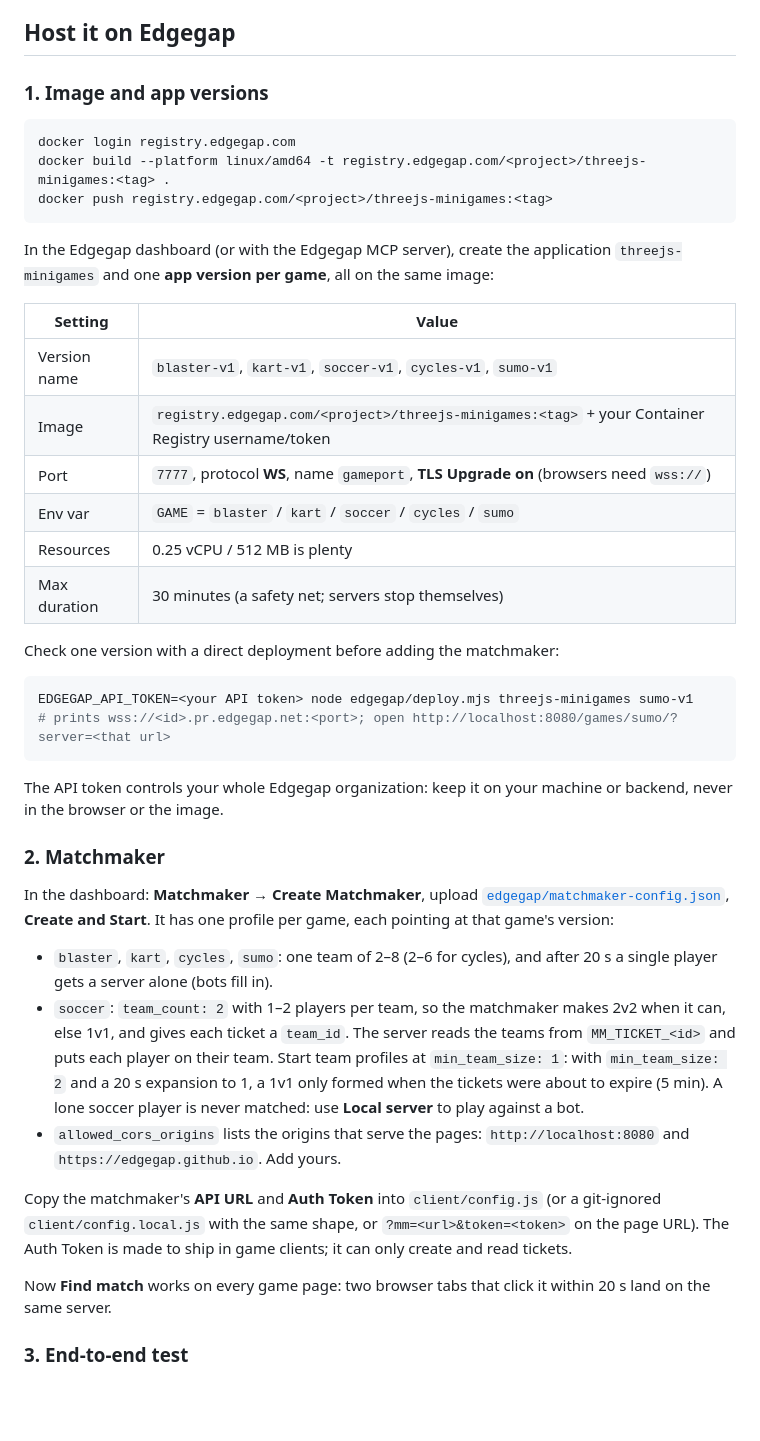
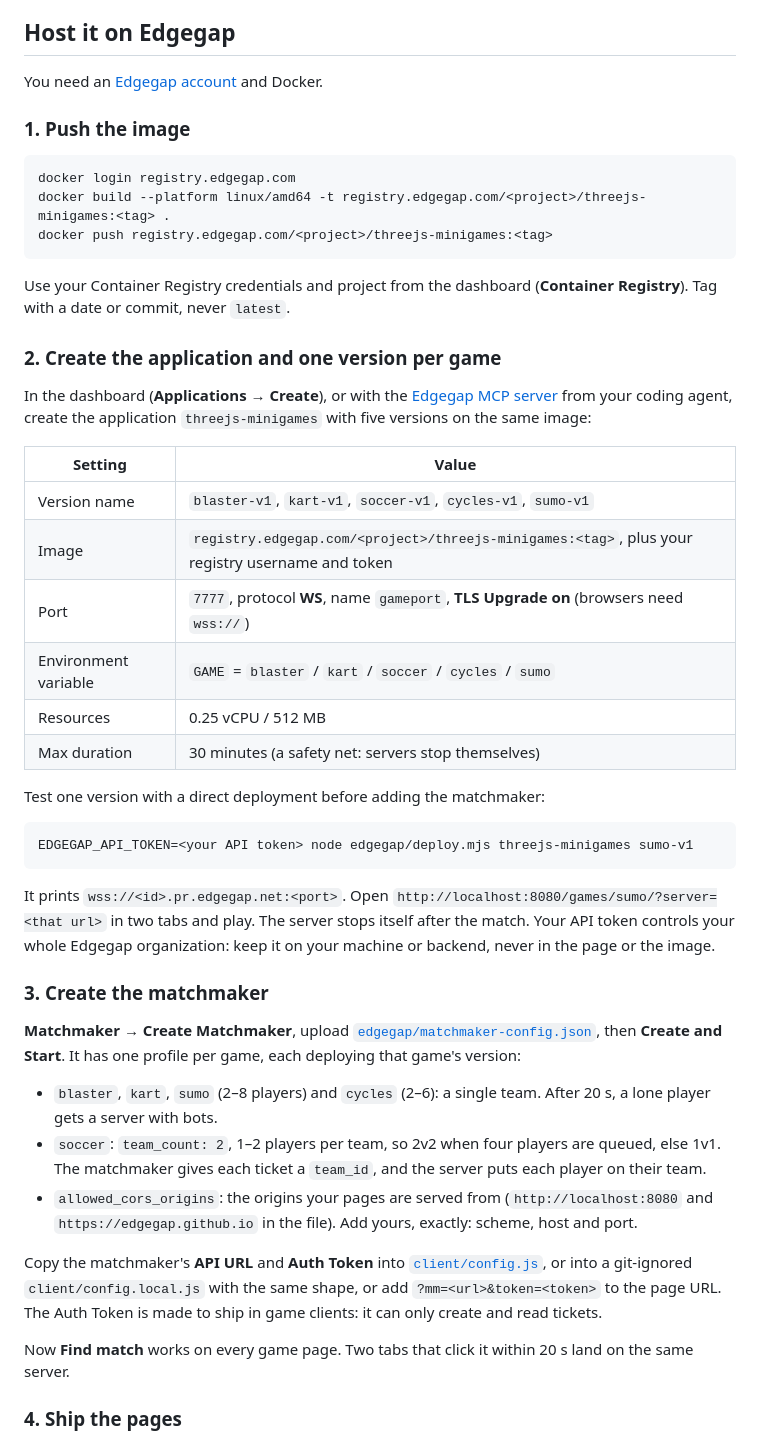
Before and after one commit to edgegap/netcode-sample-threejs-minigames, a Markdown page: README.md, the part around one of its changes. Drawn GitHub-style; blank space fills up the shorter version.

````diff
--- a/README.md
+++ b/README.md
@@ -53,7 +46,9 @@ yourself. `npm test` plays a full match of every game with two headless players.
 
 ## Host it on Edgegap
 
-### 1. Image and app versions
+You need an [Edgegap account](https://app.edgegap.com) and Docker.
+
+### 1. Push the image
 
 ```bash
 docker login registry.edgegap.com
@@ -61,48 +56,40 @@ docker build --platform linux/amd64 -t registry.edgegap.com/<project>/threejs-mi
 docker push registry.edgegap.com/<project>/threejs-minigames:<tag>
 ```
 
-In the Edgegap dashboard (or with the Edgegap MCP server), create the application `threejs-minigames` and
-one **app version per game**, all on the same image:
+Use your Container Registry credentials and project from the dashboard (**Container Registry**). Tag with a date or commit, never `latest`.
+
+### 2. Create the application and one version per game
+
+In the dashboard (**Applications → Create**), or with the [Edgegap MCP server](https://github.com/edgegap/edgegap-mcp) from your coding agent, create the application `threejs-minigames` with five versions on the same image:
 
 | Setting | Value |
 |---|---|
 | Version name | `blaster-v1`, `kart-v1`, `soccer-v1`, `cycles-v1`, `sumo-v1` |
-| Image | `registry.edgegap.com/<project>/threejs-minigames:<tag>` + your Container Registry username/token |
+| Image | `registry.edgegap.com/<project>/threejs-minigames:<tag>`, plus your registry username and token |
 | Port | `7777`, protocol **WS**, name `gameport`, **TLS Upgrade on** (browsers need `wss://`) |
-| Env var | `GAME` = `blaster` / `kart` / `soccer` / `cycles` / `sumo` |
-| Resources | 0.25 vCPU / 512 MB is plenty |
-| Max duration | 30 minutes (a safety net; servers stop themselves) |
+| Environment variable | `GAME` = `blaster` / `kart` / `soccer` / `cycles` / `sumo` |
+| Resources | 0.25 vCPU / 512 MB |
+| Max duration | 30 minutes (a safety net: servers stop themselves) |
 
-Check one version with a direct deployment before adding the matchmaker:
+Test one version with a direct deployment before adding the matchmaker:
 
 ```bash
 EDGEGAP_API_TOKEN=<your API token> node edgegap/deploy.mjs threejs-minigames sumo-v1
-# prints wss://<id>.pr.edgegap.net:<port>; open http://localhost:8080/games/sumo/?server=<that url>
 ```
 
-The API token controls your whole Edgegap organization: keep it on your machine or backend, never in the
-browser or the image.
+It prints `wss://<id>.pr.edgegap.net:<port>`. Open `http://localhost:8080/games/sumo/?server=<that url>` in two tabs and play. The server stops itself after the match. Your API token controls your whole Edgegap organization: keep it on your machine or backend, never in the page or the image.
 
-### 2. Matchmaker
+### 3. Create the matchmaker
 
-In the dashboard: **Matchmaker → Create Matchmaker**, upload [`edgegap/matchmaker-config.json`](edgegap/matchmaker-config.json),
-**Create and Start**. It has one profile per game, each pointing at that game's version:
+**Matchmaker → Create Matchmaker**, upload [`edgegap/matchmaker-config.json`](edgegap/matchmaker-config.json), then **Create and Start**. It has one profile per game, each deploying that game's version:
 
-- `blaster`, `kart`, `cycles`, `sumo`: one team of 2–8 (2–6 for cycles), and after 20 s a single player
-  gets a server alone (bots fill in).
-- `soccer`: `team_count: 2` with 1–2 players per team, so the matchmaker makes 2v2 when it can, else 1v1,
-  and gives each ticket a `team_id`. The server reads the teams from `MM_TICKET_<id>` and puts each player
-  on their team. Start team profiles at `min_team_size: 1`: with `min_team_size: 2` and a 20 s expansion
-  to 1, a 1v1 only formed when the tickets were about to expire (5 min). A lone soccer player is never
-  matched: use **Local server** to play against a bot.
-- `allowed_cors_origins` lists the origins that serve the pages: `http://localhost:8080` and
-  `https://edgegap.github.io`. Add yours.
+- `blaster`, `kart`, `sumo` (2–8 players) and `cycles` (2–6): a single team. After 20 s, a lone player gets a server with bots.
+- `soccer`: `team_count: 2`, 1–2 players per team, so 2v2 when four players are queued, else 1v1. The matchmaker gives each ticket a `team_id`, and the server puts each player on their team.
+- `allowed_cors_origins`: the origins your pages are served from (`http://localhost:8080` and `https://edgegap.github.io` in the file). Add yours, exactly: scheme, host and port.
 
-Copy the matchmaker's **API URL** and **Auth Token** into `client/config.js` (or a git-ignored
-`client/config.local.js` with the same shape, or `?mm=<url>&token=<token>` on the page URL). The Auth Token
-is made to ship in game clients; it can only create and read tickets.
+Copy the matchmaker's **API URL** and **Auth Token** into [`client/config.js`](client/config.js), or into a git-ignored `client/config.local.js` with the same shape, or add `?mm=<url>&token=<token>` to the page URL. The Auth Token is made to ship in game clients: it can only create and read tickets.
 
-Now **Find match** works on every game page: two browser tabs that click it within 20 s land on the same server.
+Now **Find match** works on every game page. Two tabs that click it within 20 s land on the same server.
 
-### 3. End-to-end test
+### 4. Ship the pages
 
````
Also changed, not shown: other parts of README.md (+90 -64 lines), docs/adding-a-game.md (added, +72 -0 lines), docs/architecture.md (added, +110 -0 lines), games/blaster/README.md (added, +33 -0 lines), games/cycles/README.md (added, +34 -0 lines), games/kart/README.md (added, +31 -0 lines), games/soccer/README.md (added, +37 -0 lines), games/sumo/README.md (added, +30 -0 lines), docs/images/banner.jpg (added), docs/images/blaster.jpg (added), docs/images/cycles.jpg (added), docs/images/kart.jpg (added), docs/images/soccer.jpg (added), docs/images/sumo.jpg (added), 1 other file.
